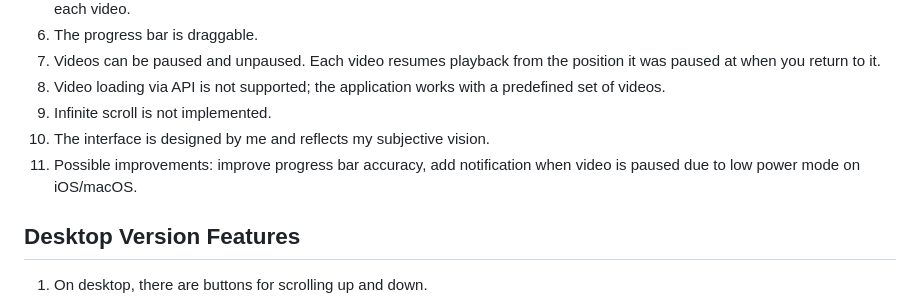
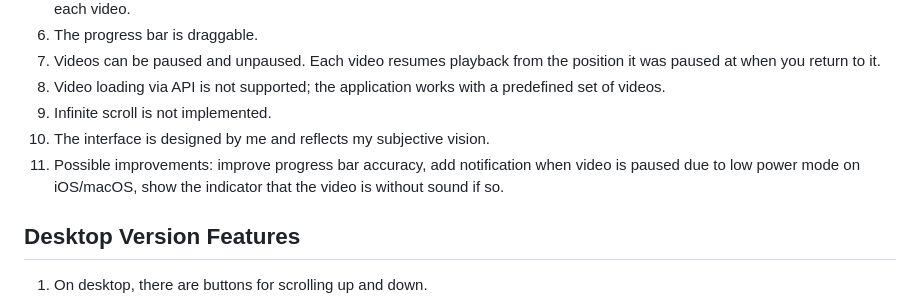
Before and after one commit to puch/test-case-04-2026, a Markdown page: Readme.md, the part around the change. GitHub-like rendering.

Commit message:
chore(test-case-04-2026): added an idea to improve UX to Readme.md.

```diff
--- a/Readme.md
+++ b/Readme.md
@@ -20,7 +20,7 @@ v.puchkin@bk.ru
 8. Video loading via API is not supported; the application works with a predefined set of videos.
 9. Infinite scroll is not implemented.
 10. The interface is designed by me and reflects my subjective vision.
-11. Possible improvements: improve progress bar accuracy, add notification when video is paused due to low power mode on iOS/macOS.
+11. Possible improvements: improve progress bar accuracy, add notification when video is paused due to low power mode on iOS/macOS, show the indicator that the video is without sound if so.
 
 ## Desktop Version Features
 
```
